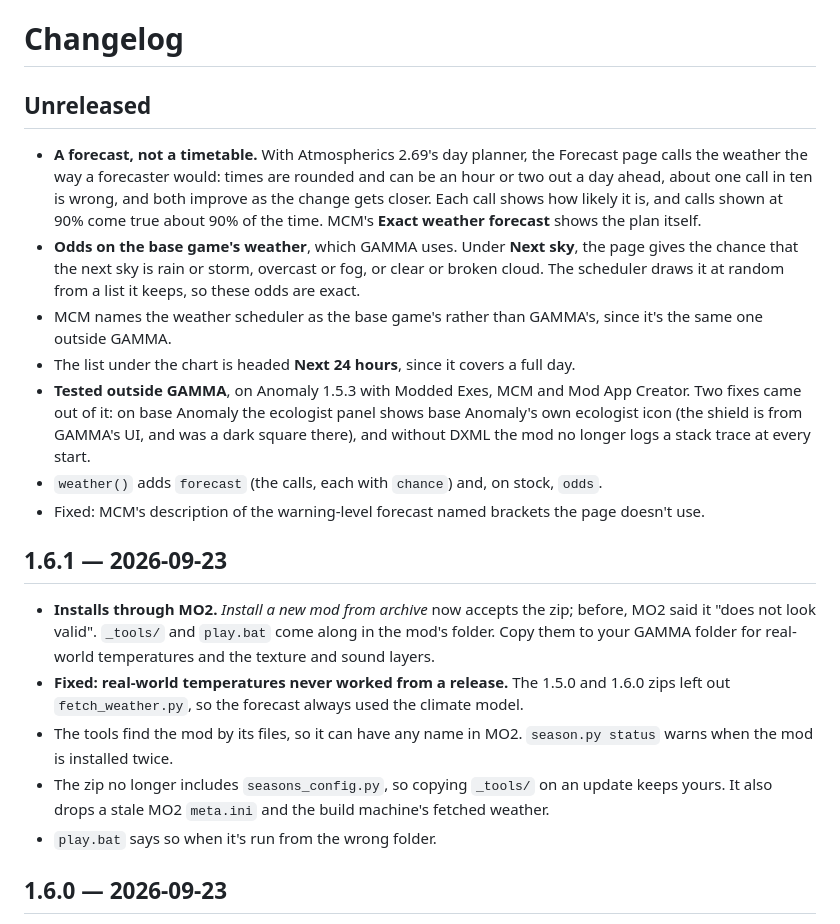
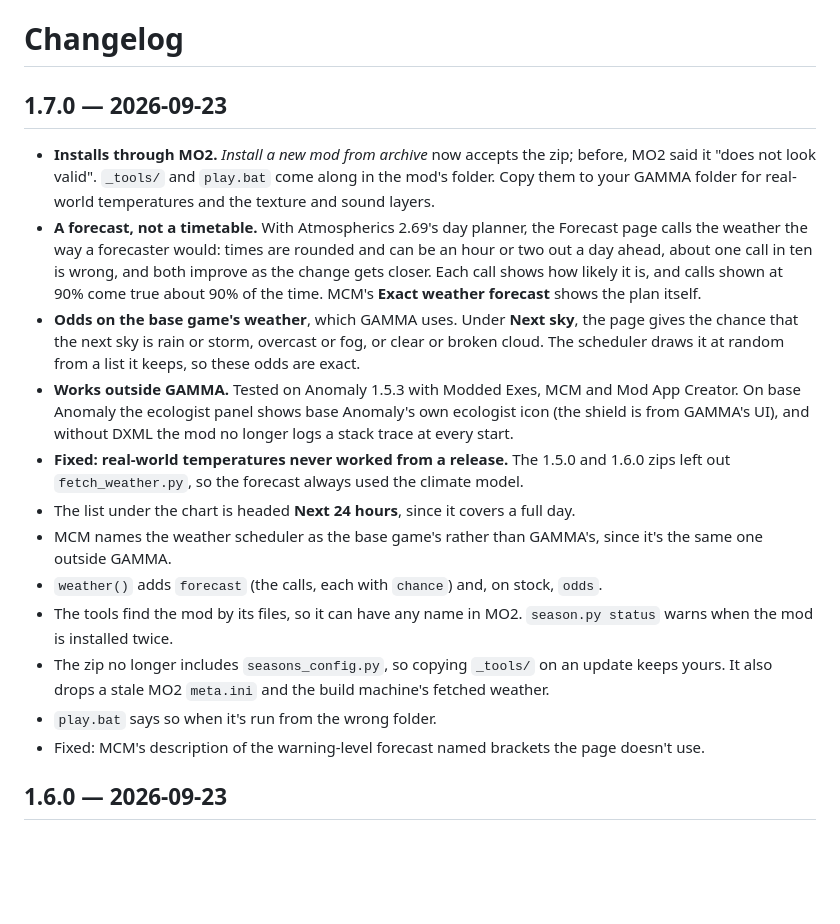
Before and after one commit to devinhorowitz/seasonsofthezone, a Markdown page: CHANGELOG.md, the part around the change. Rendered like a GitHub page; blank space fills up the shorter version.

Commit message:
Release 1.7.0
The MO2 install fix and fetch_weather.py, which were to be 1.6.1, ship here
with the realistic forecast and the base Anomaly fixes. The changelog folds
them into one section.

Co-Authored-By: Claude Opus 5.5 <noreply@anthropic.com>

```diff
--- a/CHANGELOG.md
+++ b/CHANGELOG.md
@@ -1,7 +1,11 @@
 # Changelog
 
-## Unreleased
+## 1.7.0 — 2026-09-23
 
+- **Installs through MO2.** *Install a new mod from archive* now accepts the zip; before,
+  MO2 said it "does not look valid". `_tools/` and `play.bat` come along in the mod's
+  folder. Copy them to your GAMMA folder for real-world temperatures and the texture and
+  sound layers.
 - **A forecast, not a timetable.** With Atmospherics 2.69's day planner, the Forecast page
   calls the weather the way a forecaster would: times are rounded and can be an hour or two
   out a day ahead, about one call in ten is wrong, and both improve as the change gets
@@ -10,30 +14,23 @@
 - **Odds on the base game's weather**, which GAMMA uses. Under **Next sky**, the page gives the
   chance that the next sky is rain or storm, overcast or fog, or clear or broken cloud. The
   scheduler draws it at random from a list it keeps, so these odds are exact.
+- **Works outside GAMMA.** Tested on Anomaly 1.5.3 with Modded Exes, MCM and Mod App
+  Creator. On base Anomaly the ecologist panel shows base Anomaly's own ecologist icon (the
+  shield is from GAMMA's UI), and without DXML the mod no longer logs a stack trace at every
+  start.
+- **Fixed: real-world temperatures never worked from a release.** The 1.5.0 and 1.6.0 zips
+  left out `fetch_weather.py`, so the forecast always used the climate model.
+- The list under the chart is headed **Next 24 hours**, since it covers a full day.
 - MCM names the weather scheduler as the base game's rather than GAMMA's, since it's the same
   one outside GAMMA.
-- The list under the chart is headed **Next 24 hours**, since it covers a full day.
-- **Tested outside GAMMA**, on Anomaly 1.5.3 with Modded Exes, MCM and Mod App Creator. Two
-  fixes came out of it: on base Anomaly the ecologist panel shows base Anomaly's own
-  ecologist icon (the shield is from GAMMA's UI, and was a dark square there), and without
-  DXML the mod no longer logs a stack trace at every start.
 - `weather()` adds `forecast` (the calls, each with `chance`) and, on stock, `odds`.
-- Fixed: MCM's description of the warning-level forecast named brackets the page doesn't
-  use.
-
-## 1.6.1 — 2026-09-23
-
-- **Installs through MO2.** *Install a new mod from archive* now accepts the zip; before,
-  MO2 said it "does not look valid". `_tools/` and `play.bat` come along in the mod's
-  folder. Copy them to your GAMMA folder for real-world temperatures and the texture and
-  sound layers.
-- **Fixed: real-world temperatures never worked from a release.** The 1.5.0 and 1.6.0 zips
-  left out `fetch_weather.py`, so the forecast always used the climate model.
 - The tools find the mod by its files, so it can have any name in MO2. `season.py status`
   warns when the mod is installed twice.
 - The zip no longer includes `seasons_config.py`, so copying `_tools/` on an update keeps
   yours. It also drops a stale MO2 `meta.ini` and the build machine's fetched weather.
 - `play.bat` says so when it's run from the wrong folder.
+- Fixed: MCM's description of the warning-level forecast named brackets the page doesn't
+  use.
 
 ## 1.6.0 — 2026-09-23
 
```
Also changed, not shown: README.md (+1 -1 lines).
